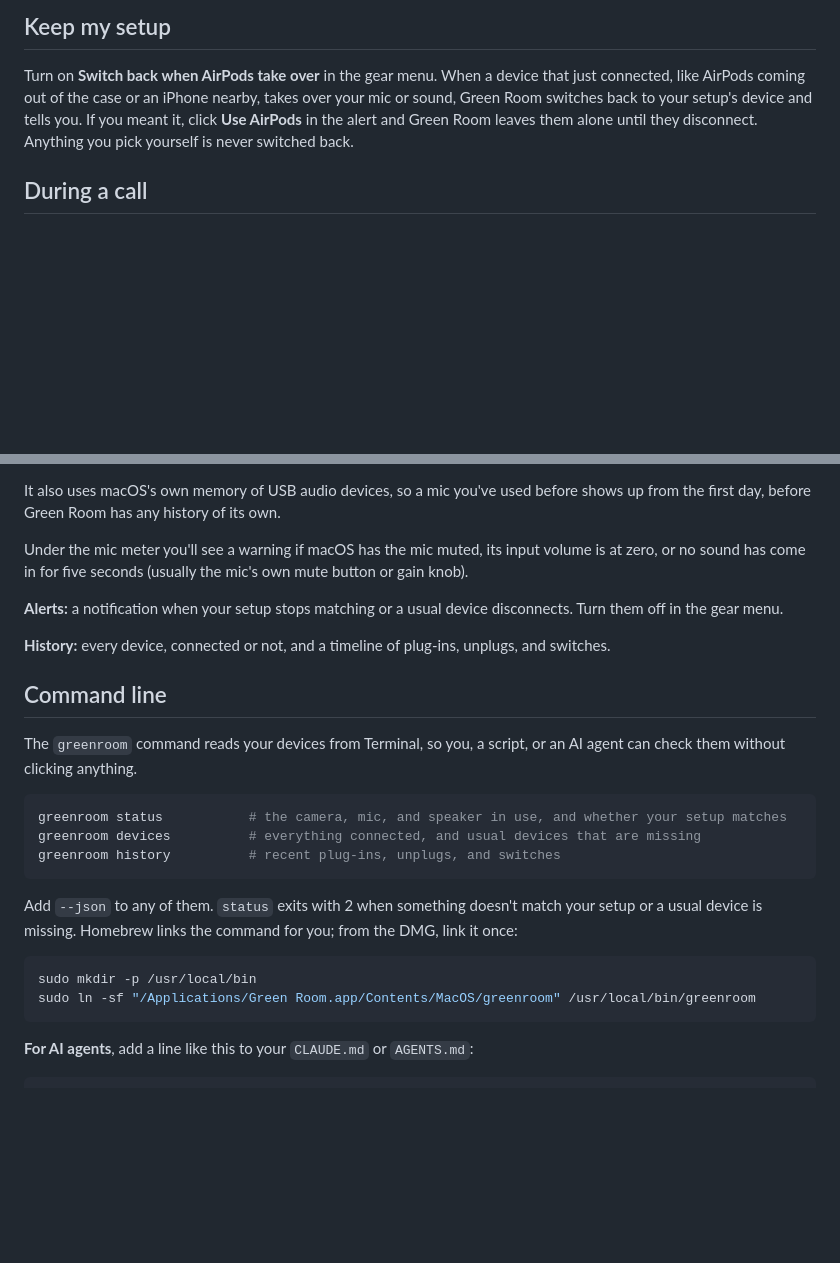
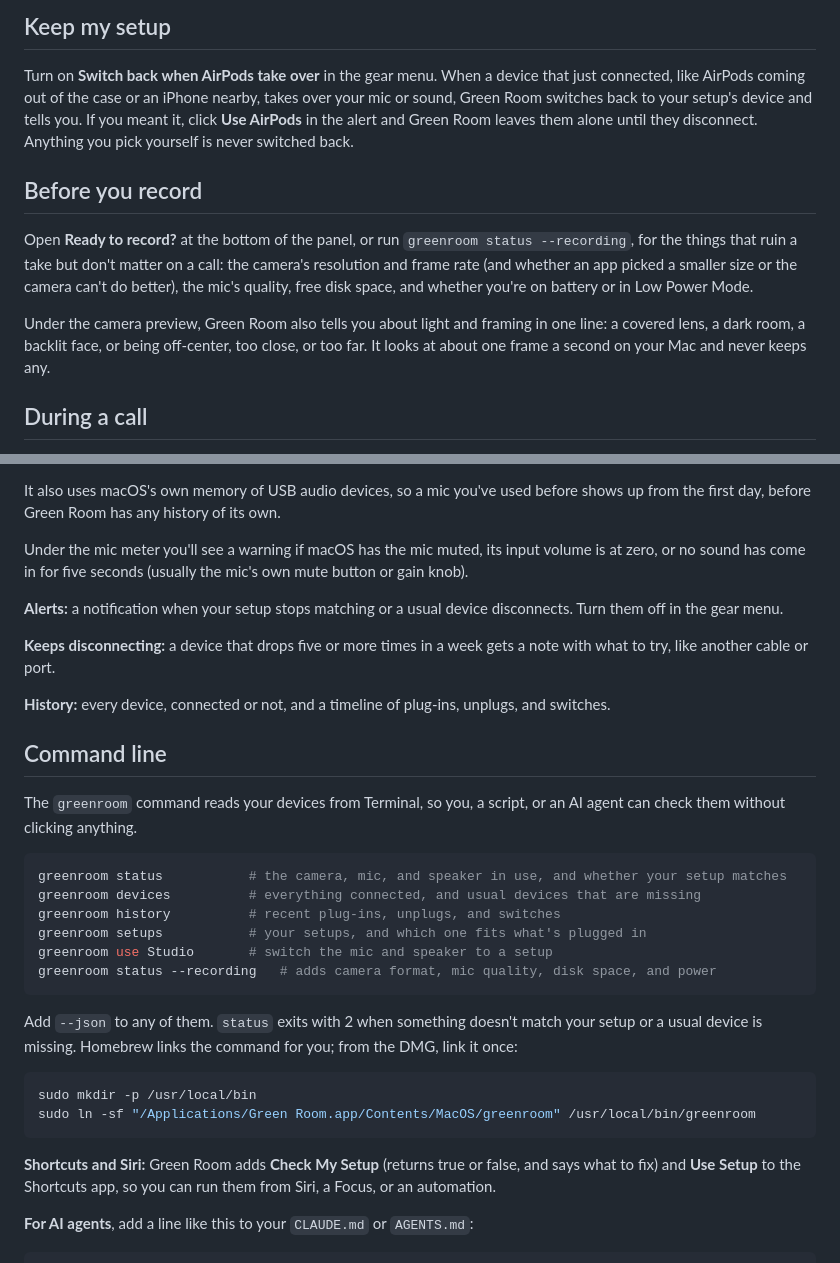
Before and after one commit to coreyhaines31/greenroom, a Markdown page: README.md, 2 parts joined by grey strips. GitHub-like rendering; blank space fills up the shorter version.

Commit message:
Document the recording check, framing, setups commands, Shortcuts, and flaky devices
Co-Authored-By: Claude Opus 5.5 <noreply@anthropic.com>

````diff
--- a/README.md
+++ b/README.md
@@ -47,6 +47,12 @@ Click **Hear Yourself** next to the mic meter to record five seconds and hear th
 
 Turn on **Switch back when AirPods take over** in the gear menu. When a device that just connected, like AirPods coming out of the case or an iPhone nearby, takes over your mic or sound, Green Room switches back to your setup's device and tells you. If you meant it, click **Use AirPods** in the alert and Green Room leaves them alone until they disconnect. Anything you pick yourself is never switched back.
 
+## Before you record
+
+Open **Ready to record?** at the bottom of the panel, or run `greenroom status --recording`, for the things that ruin a take but don't matter on a call: the camera's resolution and frame rate (and whether an app picked a smaller size or the camera can't do better), the mic's quality, free disk space, and whether you're on battery or in Low Power Mode.
+
+Under the camera preview, Green Room also tells you about light and framing in one line: a covered lens, a dark room, a backlit face, or being off-center, too close, or too far. It looks at about one frame a second on your Mac and never keeps any.
+
 ## During a call
 
 Your Mac's default devices and what a call is really using can differ: Zoom and Meet keep their own device choices. Green Room shows the truth:
@@ -75,6 +81,8 @@ Under the mic meter you'll see a warning if macOS has the mic muted, its input v
 
 **Alerts:** a notification when your setup stops matching or a usual device disconnects. Turn them off in the gear menu.
 
+**Keeps disconnecting:** a device that drops five or more times in a week gets a note with what to try, like another cable or port.
+
 **History:** every device, connected or not, and a timeline of plug-ins, unplugs, and switches.
 
 ## Command line
@@ -85,6 +93,9 @@ The `greenroom` command reads your devices from Terminal, so you, a script, or a
 greenroom status           # the camera, mic, and speaker in use, and whether your setup matches
 greenroom devices          # everything connected, and usual devices that are missing
 greenroom history          # recent plug-ins, unplugs, and switches
+greenroom setups           # your setups, and which one fits what's plugged in
+greenroom use Studio       # switch the mic and speaker to a setup
+greenroom status --recording   # adds camera format, mic quality, disk space, and power
 ```
 
 Add `--json` to any of them. `status` exits with 2 when something doesn't match your setup or a usual device is missing. Homebrew links the command for you; from the DMG, link it once:
@@ -93,6 +104,8 @@ Add `--json` to any of them. `status` exits with 2 when something doesn't match
 sudo mkdir -p /usr/local/bin
 sudo ln -sf "/Applications/Green Room.app/Contents/MacOS/greenroom" /usr/local/bin/greenroom
 ```
+
+**Shortcuts and Siri:** Green Room adds **Check My Setup** (returns true or false, and says what to fix) and **Use Setup** to the Shortcuts app, so you can run them from Siri, a Focus, or an automation.
 
 **For AI agents**, add a line like this to your `CLAUDE.md` or `AGENTS.md`:
 
````
